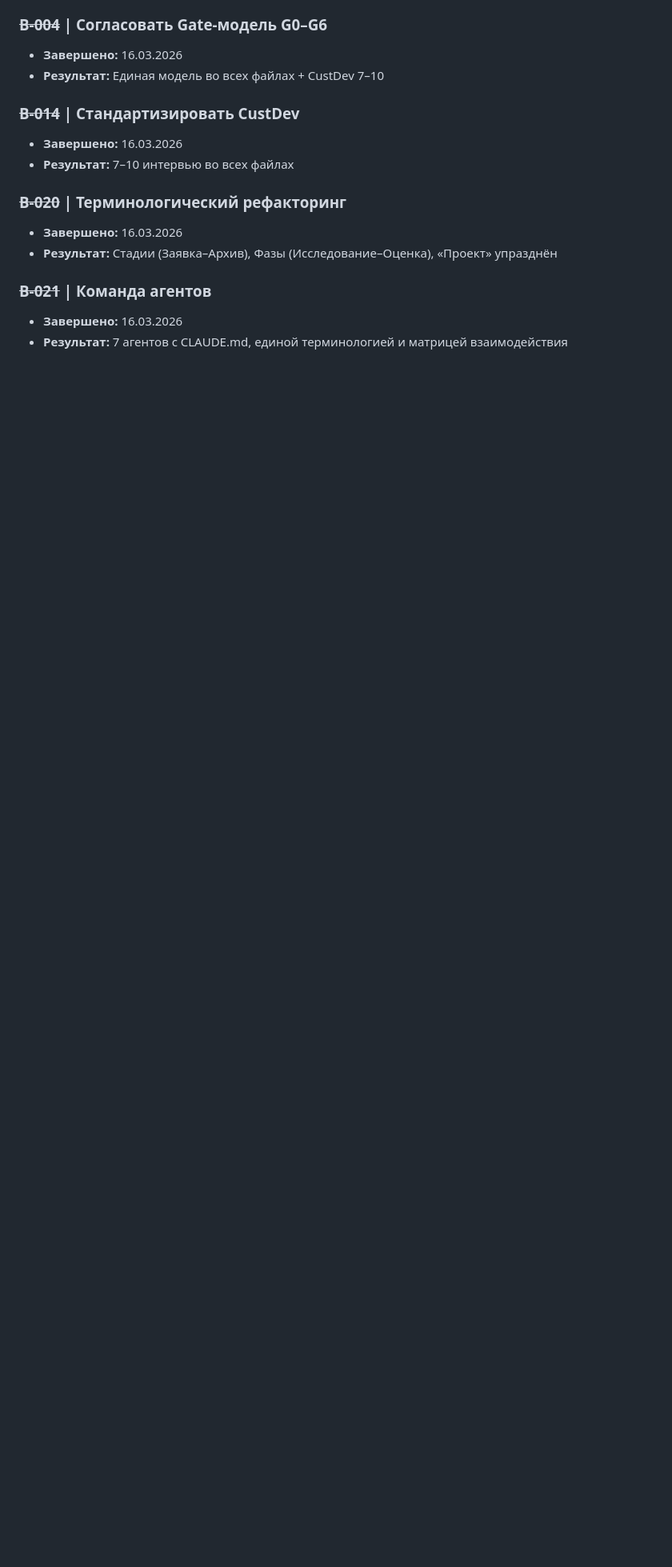
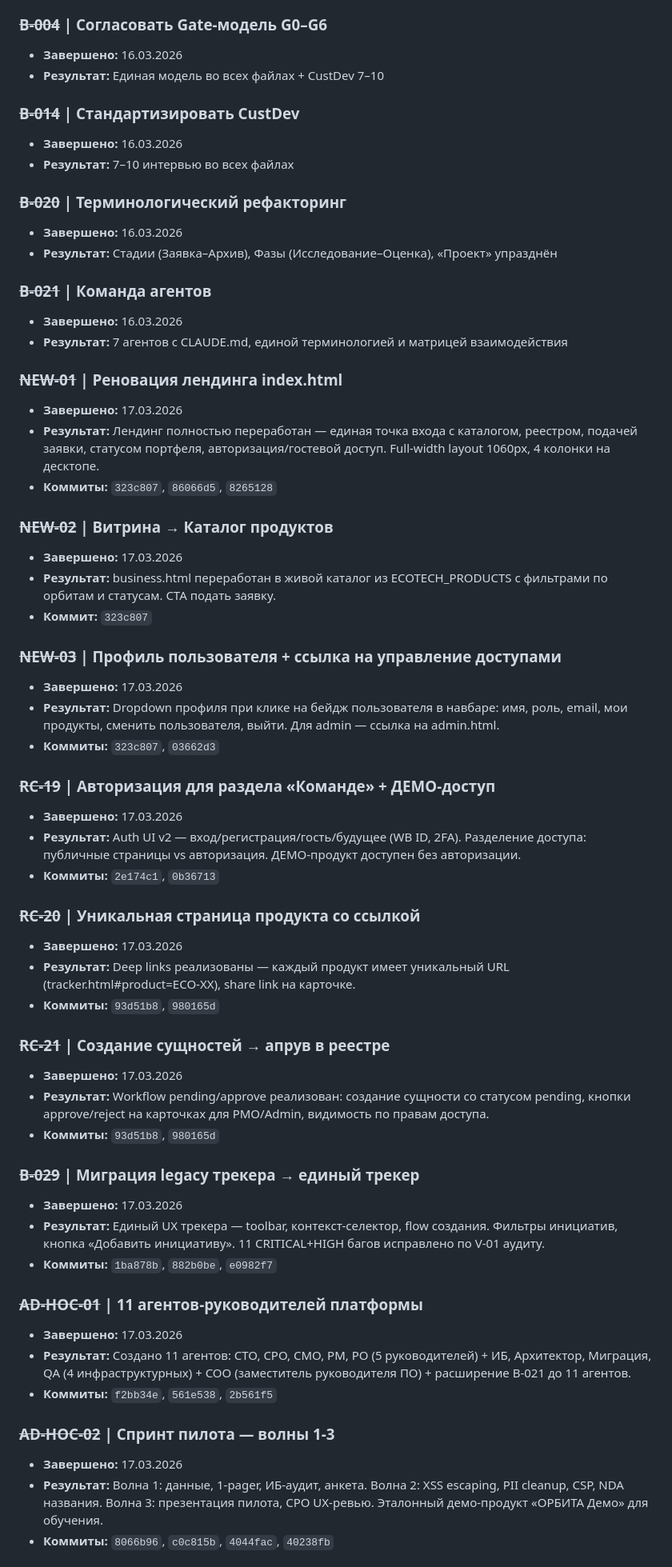
Before and after one commit to sorvalliny/ecotech, a Markdown page: Агенты/BACKLOG.md, the part around one of its changes. Shown at 80% size. Drawn GitHub-style; blank space fills up the shorter version.

```diff
--- a/Агенты/BACKLOG.md
+++ b/Агенты/BACKLOG.md
@@ -299,3 +253,49 @@
 ### ~~B-021~~ | Команда агентов
 - **Завершено:** 16.03.2026
 - **Результат:** 7 агентов с CLAUDE.md, единой терминологией и матрицей взаимодействия
+
+### ~~NEW-01~~ | Реновация лендинга index.html
+- **Завершено:** 17.03.2026
+- **Результат:** Лендинг полностью переработан — единая точка входа с каталогом, реестром, подачей заявки, статусом портфеля, авторизация/гостевой доступ. Full-width layout 1060px, 4 колонки на десктопе.
+- **Коммиты:** `323c807`, `86066d5`, `8265128`
+
+### ~~NEW-02~~ | Витрина → Каталог продуктов
+- **Завершено:** 17.03.2026
+- **Результат:** business.html переработан в живой каталог из ECOTECH_PRODUCTS с фильтрами по орбитам и статусам. CTA подать заявку.
+- **Коммит:** `323c807`
+
+### ~~NEW-03~~ | Профиль пользователя + ссылка на управление доступами
+- **Завершено:** 17.03.2026
+- **Результат:** Dropdown профиля при клике на бейдж пользователя в навбаре: имя, роль, email, мои продукты, сменить пользователя, выйти. Для admin — ссылка на admin.html.
+- **Коммиты:** `323c807`, `03662d3`
+
+### ~~RC-19~~ | Авторизация для раздела «Команде» + ДЕМО-доступ
+- **Завершено:** 17.03.2026
+- **Результат:** Auth UI v2 — вход/регистрация/гость/будущее (WB ID, 2FA). Разделение доступа: публичные страницы vs авторизация. ДЕМО-продукт доступен без авторизации.
+- **Коммиты:** `2e174c1`, `0b36713`
+
+### ~~RC-20~~ | Уникальная страница продукта со ссылкой
+- **Завершено:** 17.03.2026
+- **Результат:** Deep links реализованы — каждый продукт имеет уникальный URL (tracker.html#product=ECO-XX), share link на карточке.
+- **Коммиты:** `93d51b8`, `980165d`
+
+### ~~RC-21~~ | Создание сущностей → апрув в реестре
+- **Завершено:** 17.03.2026
+- **Результат:** Workflow pending/approve реализован: создание сущности со статусом pending, кнопки approve/reject на карточках для PMO/Admin, видимость по правам доступа.
+- **Коммиты:** `93d51b8`, `980165d`
+
+### ~~B-029~~ | Миграция legacy трекера → единый трекер
+- **Завершено:** 17.03.2026
+- **Результат:** Единый UX трекера — toolbar, контекст-селектор, flow создания. Фильтры инициатив, кнопка «Добавить инициативу». 11 CRITICAL+HIGH багов исправлено по V-01 аудиту.
+- **Коммиты:** `1ba878b`, `882b0be`, `e0982f7`
+
+### ~~AD-HOC-01~~ | 11 агентов-руководителей платформы
+- **Завершено:** 17.03.2026
+- **Результат:** Создано 11 агентов: CTO, CPO, CMO, PM, PO (5 руководителей) + ИБ, Архитектор, Миграция, QA (4 инфраструктурных) + COO (заместитель руководителя ПО) + расширение B-021 до 11 агентов.
+- **Коммиты:** `f2bb34e`, `561e538`, `2b561f5`
+
+### ~~AD-HOC-02~~ | Спринт пилота — волны 1-3
+- **Завершено:** 17.03.2026
+- **Результат:** Волна 1: данные, 1-pager, ИБ-аудит, анкета. Волна 2: XSS escaping, PII cleanup, CSP, NDA названия. Волна 3: презентация пилота, CPO UX-ревью. Эталонный демо-продукт «ОРБИТА Демо» для обучения.
+- **Коммиты:** `8066b96`, `c0c815b`, `4044fac`, `40238fb`
+
```
Also changed, not shown: other parts of Агенты/BACKLOG.md (+36 -48 lines).
